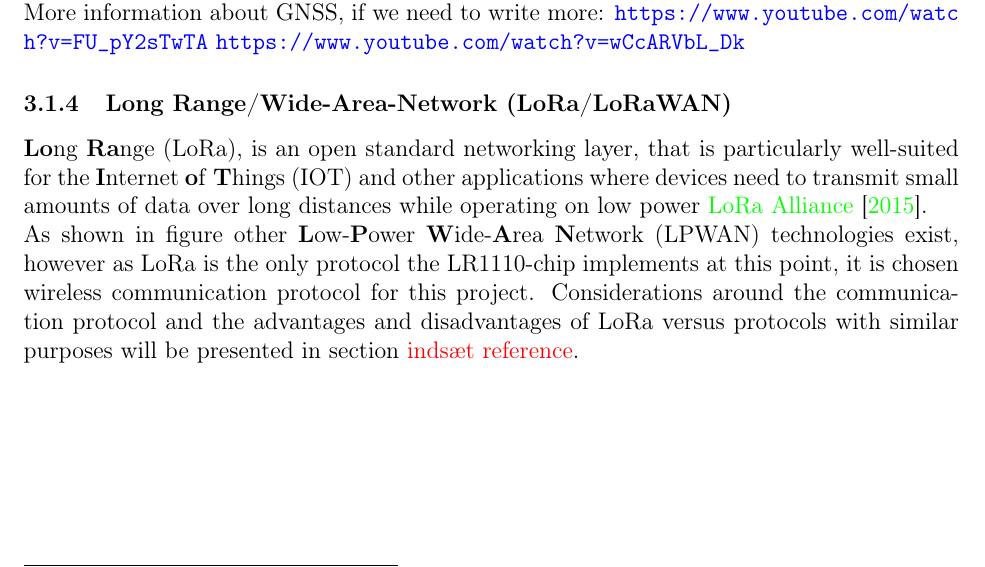
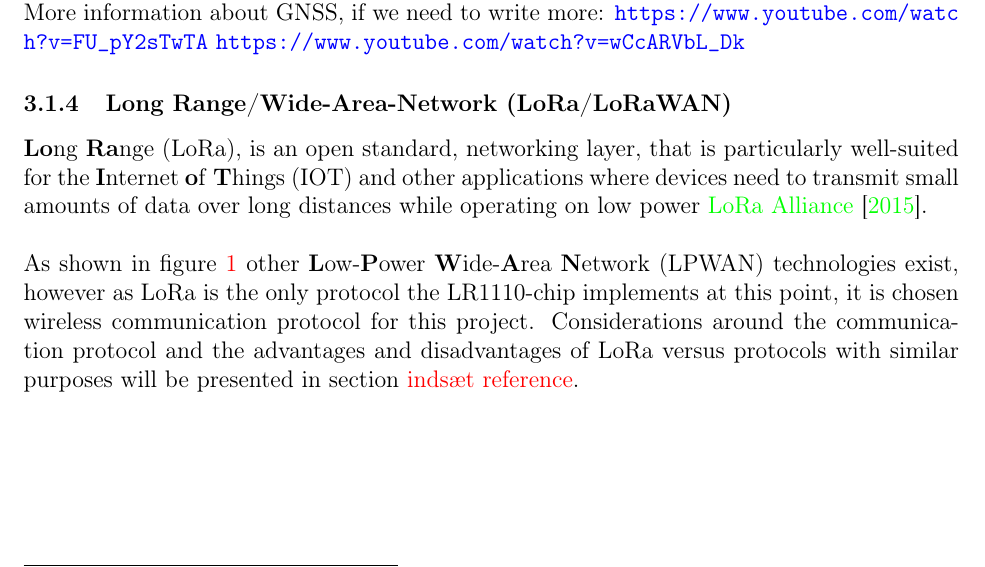
Before and after one commit to MagnusErler/Master-Thesis, a LaTeX document (main.tex, which reads sources/12 state of the art.tex): part of page 14 of 55, cut so that both start at the same text. Compiled offline with pdfLaTeX.

Commit message:
Updates from Overleaf

```diff
--- a/sources/12 state of the art.tex
+++ b/sources/12 state of the art.tex
@@ -32,9 +32,9 @@ More information about GNSS, if we need to write more:
 %\ac{C/N0} is a metric used to quantify the strength of a satellite signal relative to the background noise in the receiver's environment. \ac{C/N0} is often expressed in decibels [\si{\dB}] and is a crucial parameter in determining the quality of the received satellite signal. A higher \ac{C/N0} value generally indicates a stronger and more reliable satellite signal, which is desirable for accurate positioning and navigation.
 
 \subsubsection{Long Range/Wide-Area-Network (LoRa/LoRaWAN)}
-\ac{LoRa}, is an open standard networking layer, that is particularly well-suited for the \ac{IOT} and other applications where devices need to transmit small amounts of data over long distances while operating on low power \cite{LoRaWAN_1_0}.
+\ac{LoRa}, is an open standard,  networking layer, that is particularly well-suited for the \ac{IOT} and other applications where devices need to transmit small amounts of data over long distances while operating on low power \cite{LoRaWAN_1_0}. \\
 
-As shown in figure  other \ac{LPWAN} technologies exist, however as \ac{LoRa} is the only protocol the LR1110-chip implements at this point, it is chosen wireless communication protocol for this project.
+As shown in figure \ref{fig:LoRa_bandwidth_range} other \ac{LPWAN} technologies exist, however as \ac{LoRa} is the only protocol the LR1110-chip implements at this point, it is chosen wireless communication protocol for this project.
 Considerations around the communication protocol and the advantages and disadvantages of \ac{LoRa} versus protocols with similar purposes will be presented in section \textcolor{red}{indsæt reference}.
 
 \begin{figure}[H]
```
